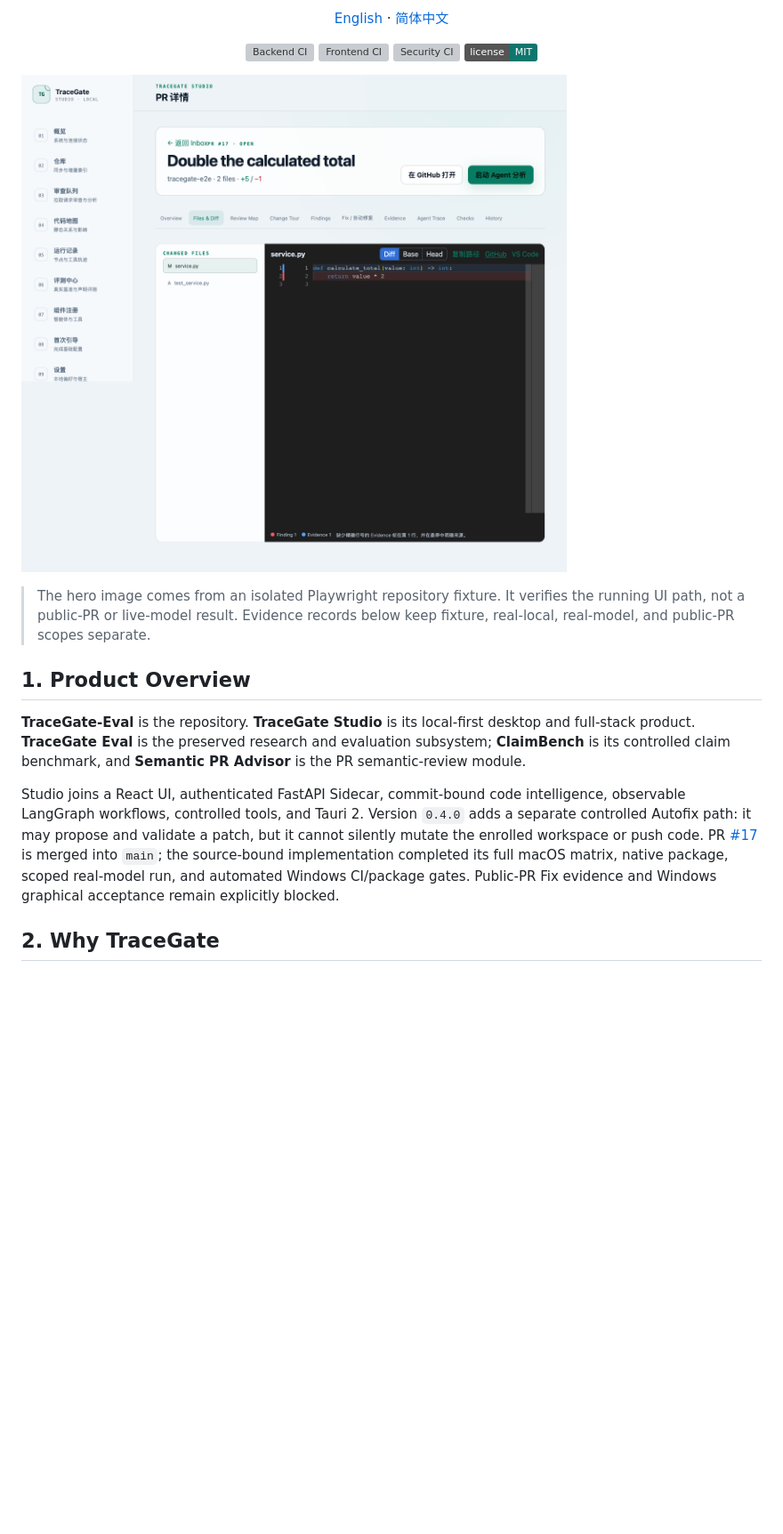
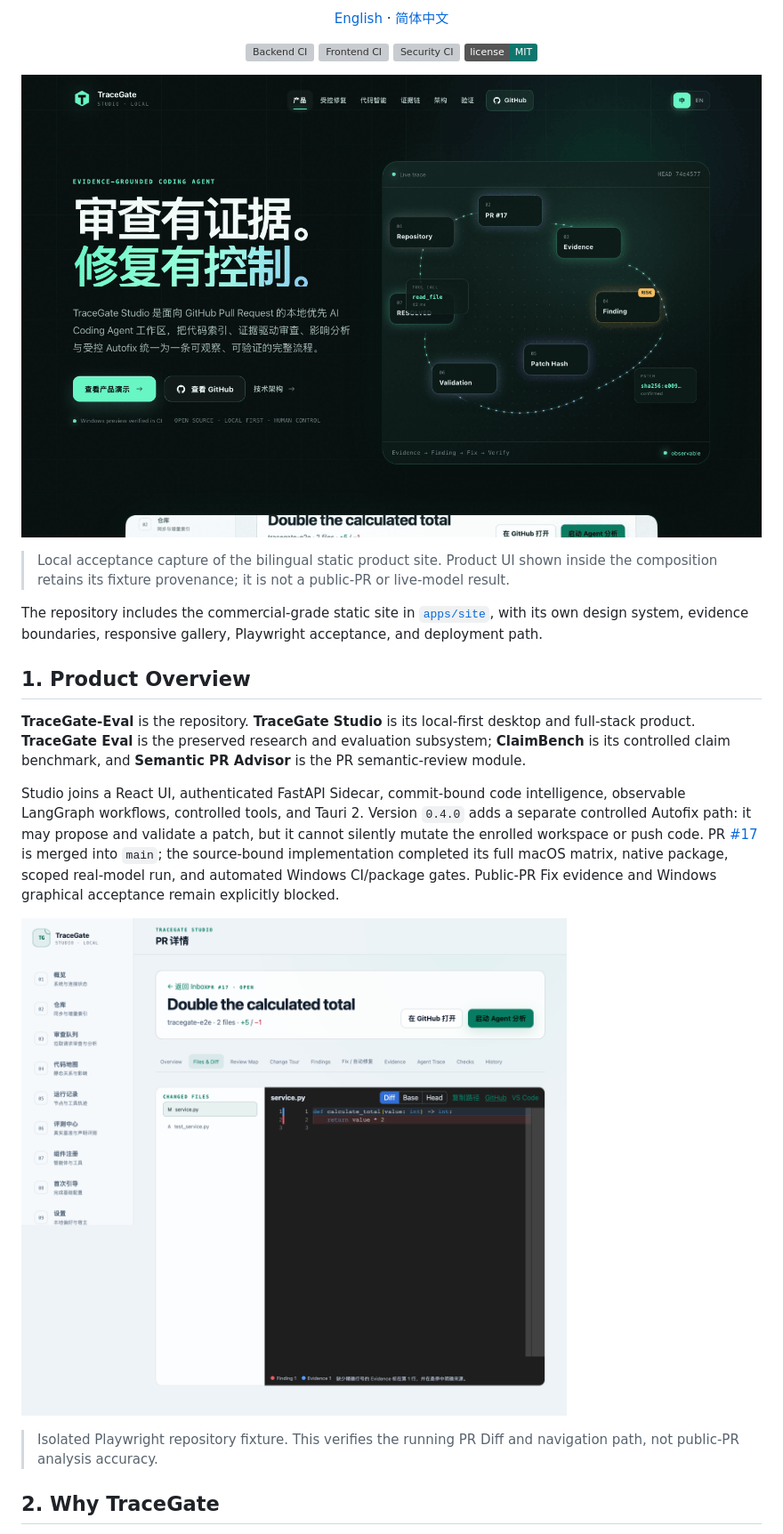
Before and after one commit to Chloiris/TraceGate-Eval, a Markdown page: README.md, the part around one of its changes. Shown at 89% size. Drawn GitHub-style; badges without logos; blank space fills up the shorter version; grey boxes are pictures that could not be loaded.

Commit message:
docs(readme): showcase the TraceGate product experience

```diff
--- a/README.md
+++ b/README.md
@@ -14,12 +14,15 @@
   </p>
 </div>
 
-![TraceGate Studio Pull Request workspace](docs/screenshots/p1-pr-diff-macos.png)
+[![TraceGate Studio product website](docs/site-screenshots/desktop-1440-home.png)](docs/site-screenshots/desktop-1440-home.png)
 
-> The hero image comes from an isolated Playwright repository fixture. It
-> verifies the running UI path, not a public-PR or live-model result. Evidence
-> records below keep fixture, real-local, real-model, and public-PR scopes
-> separate.
+> Local acceptance capture of the bilingual static product site. Product UI
+> shown inside the composition retains its fixture provenance; it is not a
+> public-PR or live-model result.
+
+The repository includes the commercial-grade static site in
+[`apps/site`](apps/site/README.md), with its own design system, evidence
+boundaries, responsive gallery, Playwright acceptance, and deployment path.
 
 ## 1. Product Overview
 
@@ -37,6 +40,11 @@ into `main`; the source-bound implementation completed its full macOS matrix,
 native package, scoped real-model run, and automated Windows CI/package gates.
 Public-PR Fix evidence and Windows graphical acceptance remain explicitly
 blocked.
+
+![TraceGate Studio Pull Request workspace](docs/screenshots/p1-pr-diff-macos.png)
+
+> Isolated Playwright repository fixture. This verifies the running PR Diff
+> and navigation path, not public-PR analysis accuracy.
 
 ## 2. Why TraceGate
 
```
Also changed, not shown: other parts of README.md (+4 -0 lines), docs/FALLBACK_AUDIT.md (+20 -18 lines), docs/README_CN.md (+15 -4 lines).
